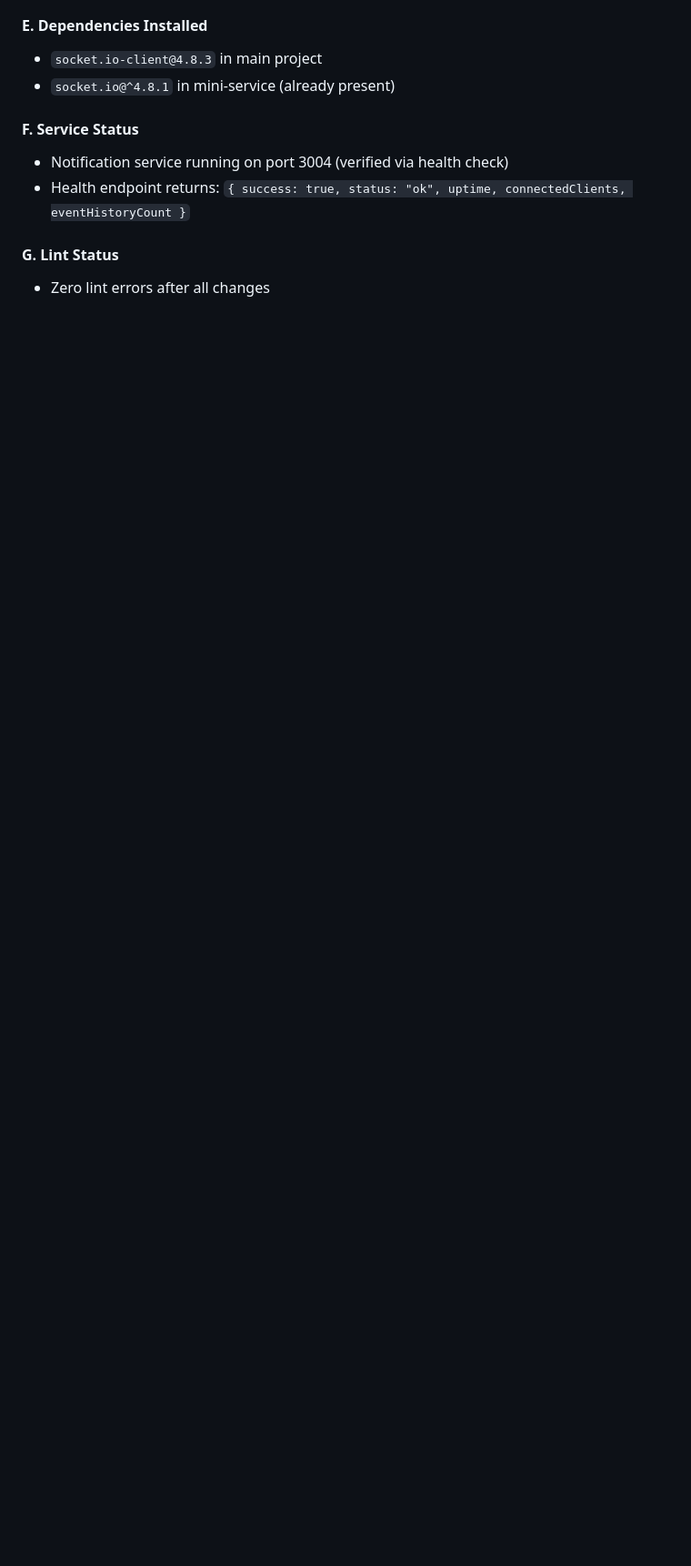
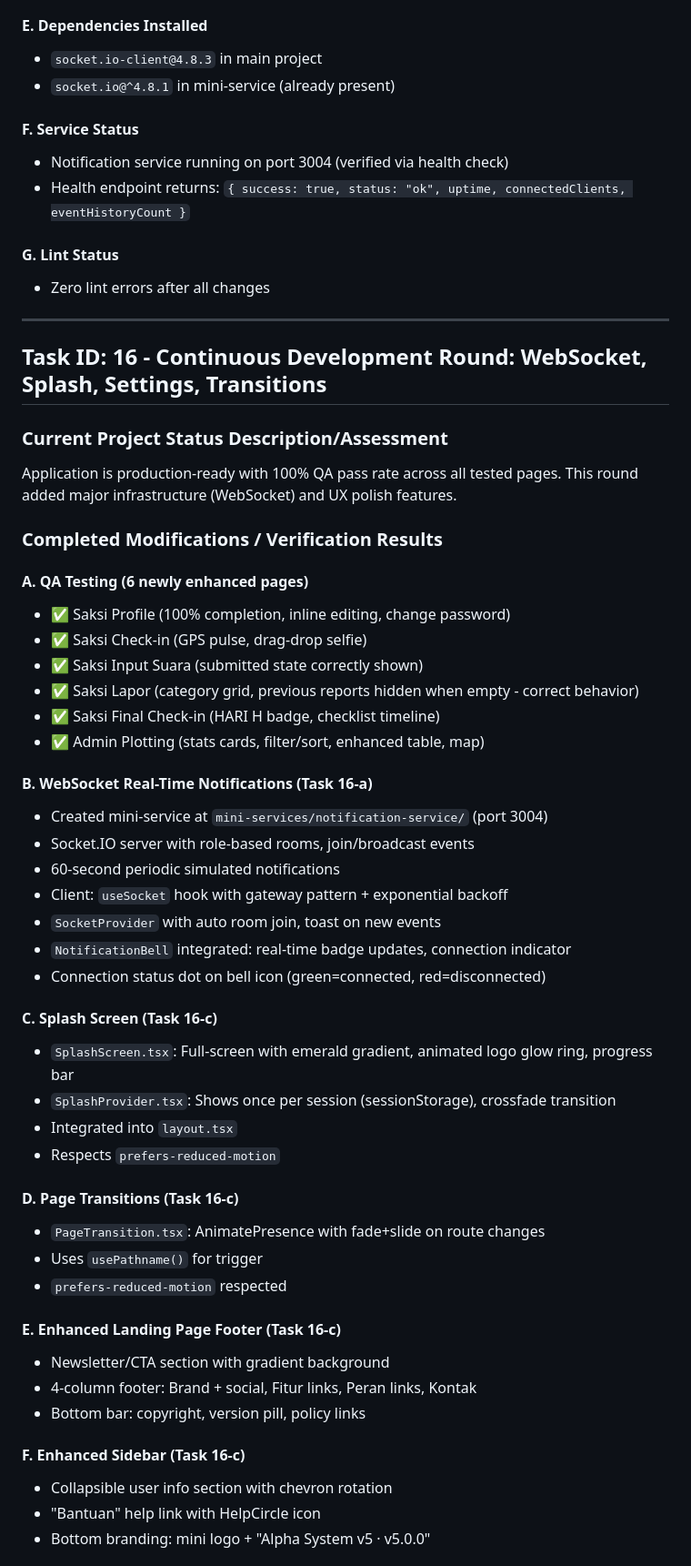
Before and after one commit to abbayosua/alpha-system, a Markdown page: worklog.md, the part around one of its changes. Shown at 91% size. Rendered like a GitHub page; blank space fills up the shorter version.

Commit message:
a41a66f2-a75f-445c-8e1e-feb4d2b29754

```diff
--- a/worklog.md
+++ b/worklog.md
@@ -2206,3 +2206,50 @@ Create a Socket.IO-based real-time notification mini-service and integrate it in
 
 #### G. Lint Status
 - Zero lint errors after all changes
+
+---
+## Task ID: 16 - Continuous Development Round: WebSocket, Splash, Settings, Transitions
+
+### Current Project Status Description/Assessment
+Application is production-ready with 100% QA pass rate across all tested pages. This round added major infrastructure (WebSocket) and UX polish features.
+
+### Completed Modifications / Verification Results
+
+#### A. QA Testing (6 newly enhanced pages)
+- ✅ Saksi Profile (100% completion, inline editing, change password)
+- ✅ Saksi Check-in (GPS pulse, drag-drop selfie)
+- ✅ Saksi Input Suara (submitted state correctly shown)
+- ✅ Saksi Lapor (category grid, previous reports hidden when empty - correct behavior)
+- ✅ Saksi Final Check-in (HARI H badge, checklist timeline)
+- ✅ Admin Plotting (stats cards, filter/sort, enhanced table, map)
+
+#### B. WebSocket Real-Time Notifications (Task 16-a)
+- Created mini-service at `mini-services/notification-service/` (port 3004)
+- Socket.IO server with role-based rooms, join/broadcast events
+- 60-second periodic simulated notifications
+- Client: `useSocket` hook with gateway pattern + exponential backoff
+- `SocketProvider` with auto room join, toast on new events
+- `NotificationBell` integrated: real-time badge updates, connection indicator
+- Connection status dot on bell icon (green=connected, red=disconnected)
+
+#### C. Splash Screen (Task 16-c)
+- `SplashScreen.tsx`: Full-screen with emerald gradient, animated logo glow ring, progress bar
+- `SplashProvider.tsx`: Shows once per session (sessionStorage), crossfade transition
+- Integrated into `layout.tsx`
+- Respects `prefers-reduced-motion`
+
+#### D. Page Transitions (Task 16-c)
+- `PageTransition.tsx`: AnimatePresence with fade+slide on route changes
+- Uses `usePathname()` for trigger
+- `prefers-reduced-motion` respected
+
+#### E. Enhanced Landing Page Footer (Task 16-c)
+- Newsletter/CTA section with gradient background
+- 4-column footer: Brand + social, Fitur links, Peran links, Kontak
+- Bottom bar: copyright, version pill, policy links
+
+#### F. Enhanced Sidebar (Task 16-c)
+- Collapsible user info section with chevron rotation
+- "Bantuan" help link with HelpCircle icon
+- Bottom branding: mini logo + "Alpha System v5 · v5.0.0"
+
```
Also changed, not shown: other parts of worklog.md (+20 -0 lines).
